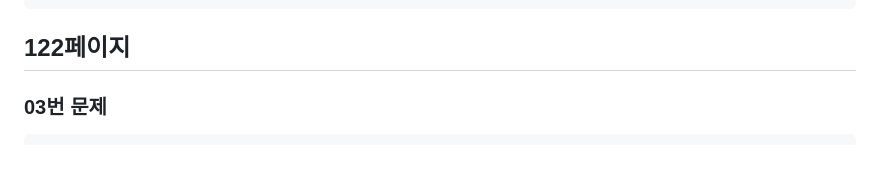
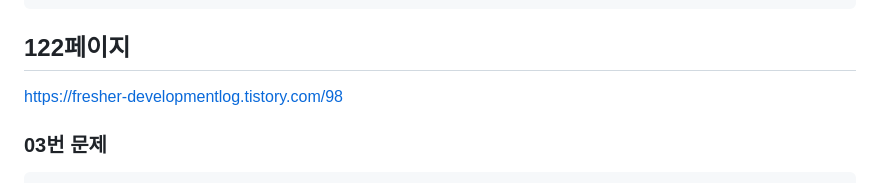
Before and after one commit to qkrwldns/polyteck, a Markdown page: 05_07java_homework/readme.md, the part around the change. Rendered like a GitHub page; blank space fills up the shorter version.

````diff
--- a/05_07java_homework/readme.md
+++ b/05_07java_homework/readme.md
@@ -134,7 +134,7 @@ public class CalculateAverage {
 ```
 
 ## 122페이지
-
+https://fresher-developmentlog.tistory.com/98
 ### 03번 문제
 ```java
 public class SumEvenNumbers {
````
